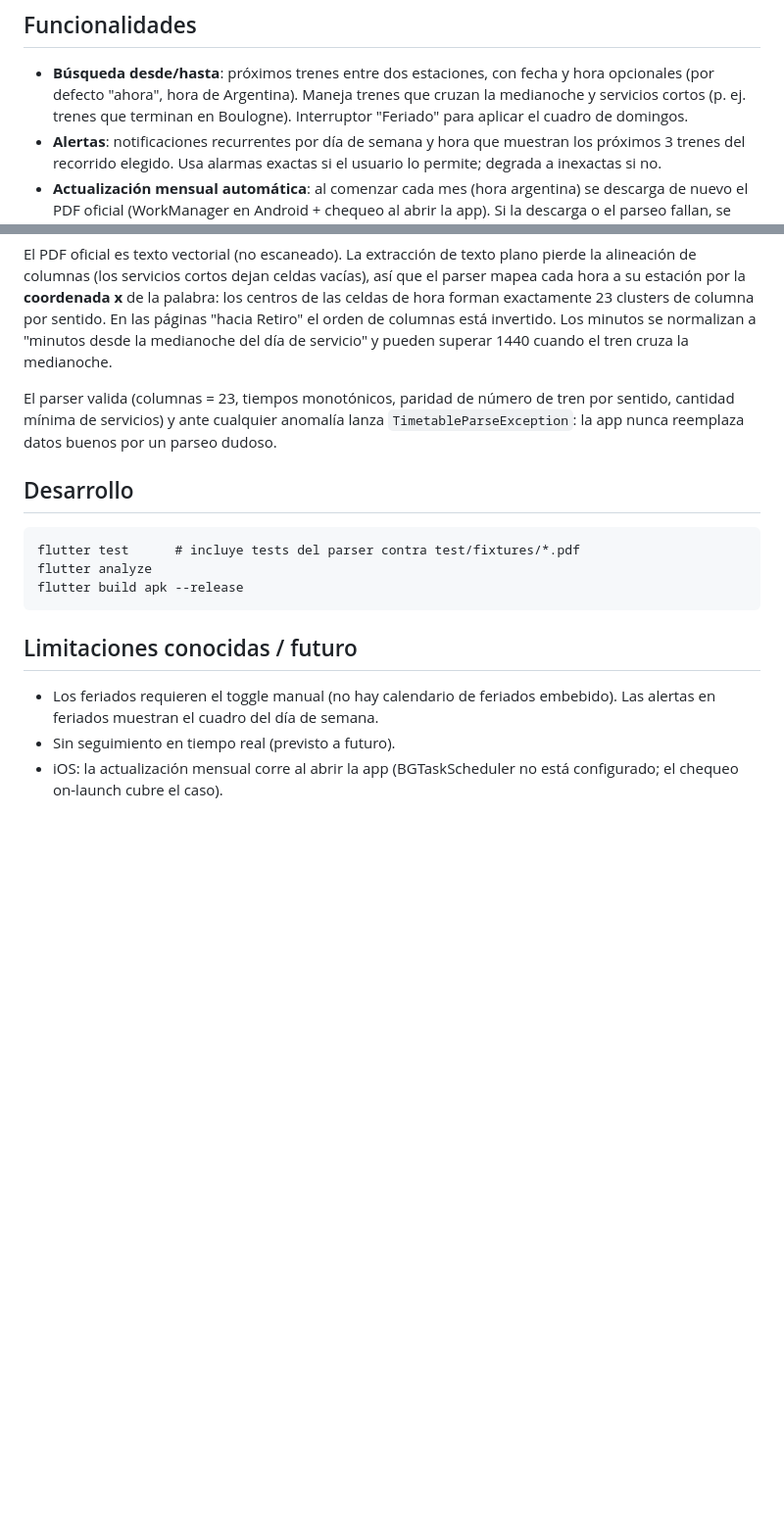
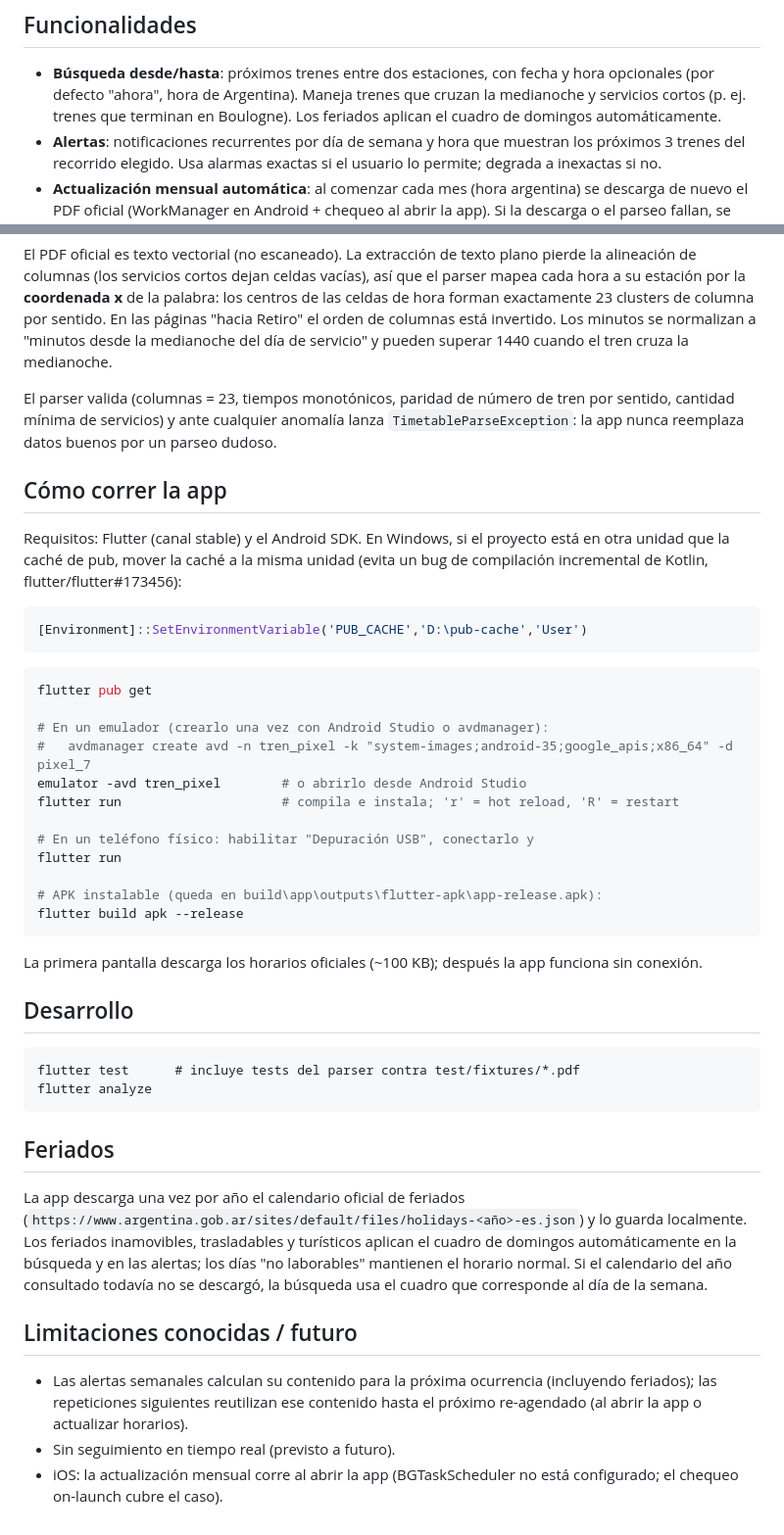
Before and after one commit to LucasGrasso/belgrano-norte-horarios, a Markdown page: README.md, 2 parts joined by grey strips. Shown at 98% size. Rendered like a GitHub page; blank space fills up the shorter version.

````diff
--- a/README.md
+++ b/README.md
@@ -9,7 +16,7 @@ lo parsea en el dispositivo y después funciona sin conexión.
 - **Búsqueda desde/hasta**: próximos trenes entre dos estaciones, con fecha y
   hora opcionales (por defecto "ahora", hora de Argentina). Maneja trenes que
   cruzan la medianoche y servicios cortos (p. ej. trenes que terminan en
-  Boulogne). Interruptor "Feriado" para aplicar el cuadro de domingos.
+  Boulogne). Los feriados aplican el cuadro de domingos automáticamente.
 - **Alertas**: notificaciones recurrentes por día de semana y hora que
   muestran los próximos 3 trenes del recorrido elegido. Usa alarmas exactas si
   el usuario lo permite; degrada a inexactas si no.
@@ -49,18 +56,57 @@ tren por sentido, cantidad mínima de servicios) y ante cualquier anomalía
 lanza `TimetableParseException`: la app nunca reemplaza datos buenos por un
 parseo dudoso.
 
+## Cómo correr la app
+
+Requisitos: Flutter (canal stable) y el Android SDK. En Windows, si el
+proyecto está en otra unidad que la caché de pub, mover la caché a la misma
+unidad (evita un bug de compilación incremental de Kotlin,
+flutter/flutter#173456):
+
+```powershell
+[Environment]::SetEnvironmentVariable('PUB_CACHE','D:\pub-cache','User')
+```
+
+```powershell
+flutter pub get
+
+# En un emulador (crearlo una vez con Android Studio o avdmanager):
+#   avdmanager create avd -n tren_pixel -k "system-images;android-35;google_apis;x86_64" -d pixel_7
+emulator -avd tren_pixel        # o abrirlo desde Android Studio
+flutter run                     # compila e instala; 'r' = hot reload, 'R' = restart
+
+# En un teléfono físico: habilitar "Depuración USB", conectarlo y
+flutter run
+
+# APK instalable (queda en build\app\outputs\flutter-apk\app-release.apk):
+flutter build apk --release
+```
+
+La primera pantalla descarga los horarios oficiales (~100 KB); después la
+app funciona sin conexión.
+
 ## Desarrollo
 
 ```
 flutter test      # incluye tests del parser contra test/fixtures/*.pdf
 flutter analyze
-flutter build apk --release
 ```
+
+## Feriados
+
+La app descarga una vez por año el calendario oficial de feriados
+(`https://www.argentina.gob.ar/sites/default/files/holidays-<año>-es.json`)
+y lo guarda localmente. Los feriados inamovibles, trasladables y turísticos
+aplican el cuadro de domingos automáticamente en la búsqueda y en las
+alertas; los días "no laborables" mantienen el horario normal. Si el
+calendario del año consultado todavía no se descargó, la búsqueda usa el
+cuadro que corresponde al día de la semana.
 
 ## Limitaciones conocidas / futuro
 
-- Los feriados requieren el toggle manual (no hay calendario de feriados
-  embebido). Las alertas en feriados muestran el cuadro del día de semana.
+- Las alertas semanales calculan su contenido para la próxima ocurrencia
+  (incluyendo feriados); las repeticiones siguientes reutilizan ese contenido
+  hasta el próximo re-agendado (al abrir la app o actualizar horarios).
 - Sin seguimiento en tiempo real (previsto a futuro).
 - iOS: la actualización mensual corre al abrir la app (BGTaskScheduler no
   está configurado; el chequeo on-launch cubre el caso).
````
Also changed, not shown: other parts of README.md (+7 -0 lines).
